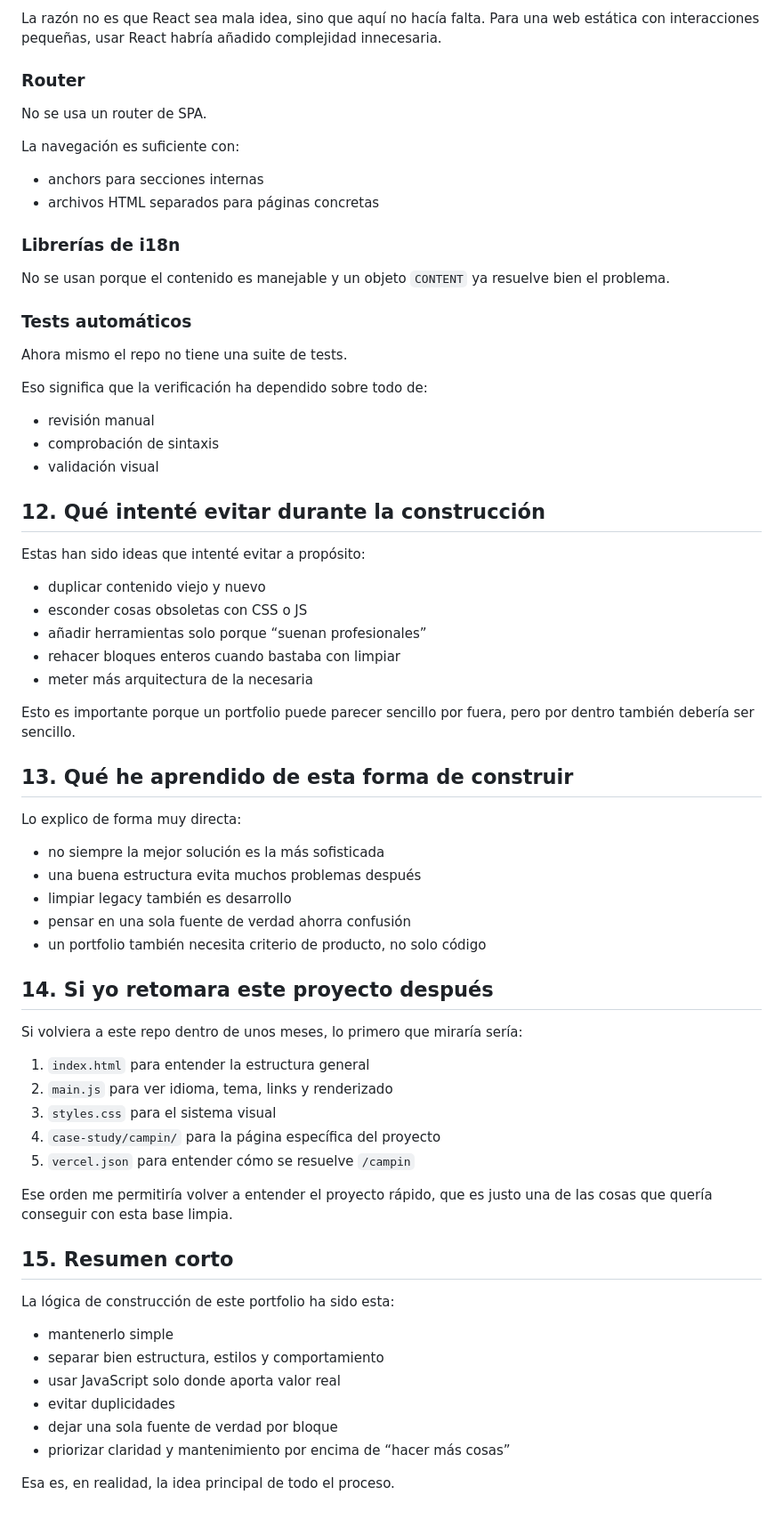
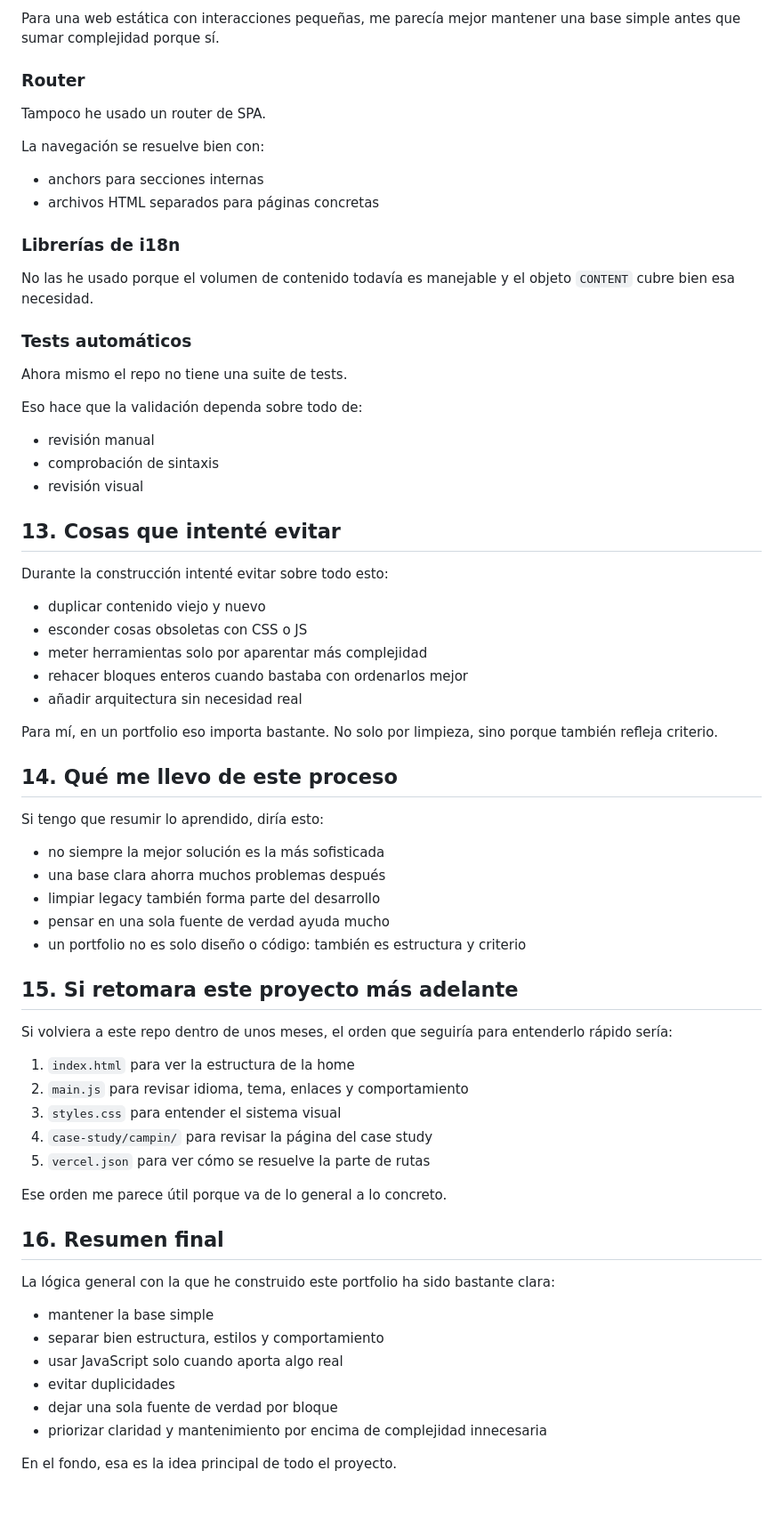
Before and after one commit to rafa-alc/rafaelalc-web, a Markdown page: delvelopment-process.md, the part around one of its changes. Shown at 89% size. GitHub-like rendering.

```diff
--- a/delvelopment-process.md
+++ b/delvelopment-process.md
@@ -305,72 +275,72 @@ No se usa dentro de este repo.
 
-La razón no es que React sea mala idea, sino que aquí no hacía falta. Para una web estática con interacciones pequeñas, usar React habría añadido complejidad innecesaria.
+Para una web estática con interacciones pequeñas, me parecía mejor mantener una base simple antes que sumar complejidad porque sí.
 
 ### Router
 
-No se usa un router de SPA.
+Tampoco he usado un router de SPA.
 
-La navegación es suficiente con:
+La navegación se resuelve bien con:
 
 - anchors para secciones internas
 - archivos HTML separados para páginas concretas
 
 ### Librerías de i18n
 
-No se usan porque el contenido es manejable y un objeto `CONTENT` ya resuelve bien el problema.
+No las he usado porque el volumen de contenido todavía es manejable y el objeto `CONTENT` cubre bien esa necesidad.
 
 ### Tests automáticos
 
 Ahora mismo el repo no tiene una suite de tests.
 
-Eso significa que la verificación ha dependido sobre todo de:
+Eso hace que la validación dependa sobre todo de:
 
 - revisión manual
 - comprobación de sintaxis
-- validación visual
+- revisión visual
 
-## 12. Qué intenté evitar durante la construcción
+## 13. Cosas que intenté evitar
 
-Estas han sido ideas que intenté evitar a propósito:
+Durante la construcción intenté evitar sobre todo esto:
 
 - duplicar contenido viejo y nuevo
 - esconder cosas obsoletas con CSS o JS
-- añadir herramientas solo porque “suenan profesionales”
-- rehacer bloques enteros cuando bastaba con limpiar
-- meter más arquitectura de la necesaria
+- meter herramientas solo por aparentar más complejidad
+- rehacer bloques enteros cuando bastaba con ordenarlos mejor
+- añadir arquitectura sin necesidad real
 
-Esto es importante porque un portfolio puede parecer sencillo por fuera, pero por dentro también debería ser sencillo.
+Para mí, en un portfolio eso importa bastante. No solo por limpieza, sino porque también refleja criterio.
 
-## 13. Qué he aprendido de esta forma de construir
+## 14. Qué me llevo de este proceso
 
-Lo explico de forma muy directa:
+Si tengo que resumir lo aprendido, diría esto:
 
 - no siempre la mejor solución es la más sofisticada
-- una buena estructura evita muchos problemas después
-- limpiar legacy también es desarrollo
-- pensar en una sola fuente de verdad ahorra confusión
-- un portfolio también necesita criterio de producto, no solo código
+- una base clara ahorra muchos problemas después
+- limpiar legacy también forma parte del desarrollo
+- pensar en una sola fuente de verdad ayuda mucho
+- un portfolio no es solo diseño o código: también es estructura y criterio
 
-## 14. Si yo retomara este proyecto después
+## 15. Si retomara este proyecto más adelante
 
-Si volviera a este repo dentro de unos meses, lo primero que miraría sería:
+Si volviera a este repo dentro de unos meses, el orden que seguiría para entenderlo rápido sería:
 
-1. `index.html` para entender la estructura general
-2. `main.js` para ver idioma, tema, links y renderizado
-3. `styles.css` para el sistema visual
-4. `case-study/campin/` para la página específica del proyecto
-5. `vercel.json` para entender cómo se resuelve `/campin`
+1. `index.html` para ver la estructura de la home
+2. `main.js` para revisar idioma, tema, enlaces y comportamiento
+3. `styles.css` para entender el sistema visual
+4. `case-study/campin/` para revisar la página del case study
+5. `vercel.json` para ver cómo se resuelve la parte de rutas
 
-Ese orden me permitiría volver a entender el proyecto rápido, que es justo una de las cosas que quería conseguir con esta base limpia.
+Ese orden me parece útil porque va de lo general a lo concreto.
 
-## 15. Resumen corto
+## 16. Resumen final
 
-La lógica de construcción de este portfolio ha sido esta:
+La lógica general con la que he construido este portfolio ha sido bastante clara:
 
-- mantenerlo simple
+- mantener la base simple
 - separar bien estructura, estilos y comportamiento
-- usar JavaScript solo donde aporta valor real
+- usar JavaScript solo cuando aporta algo real
 - evitar duplicidades
 - dejar una sola fuente de verdad por bloque
-- priorizar claridad y mantenimiento por encima de “hacer más cosas”
+- priorizar claridad y mantenimiento por encima de complejidad innecesaria
 
-Esa es, en realidad, la idea principal de todo el proceso.
+En el fondo, esa es la idea principal de todo el proyecto.
```
Also changed, not shown: other parts of delvelopment-process.md (+112 -142 lines).
